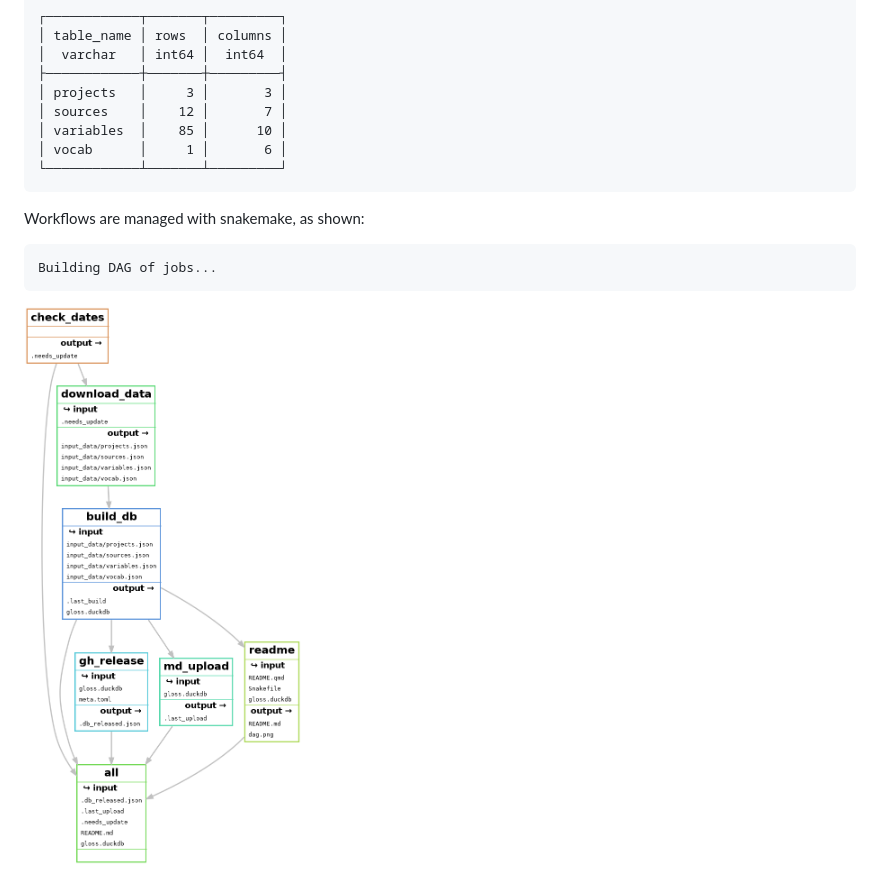
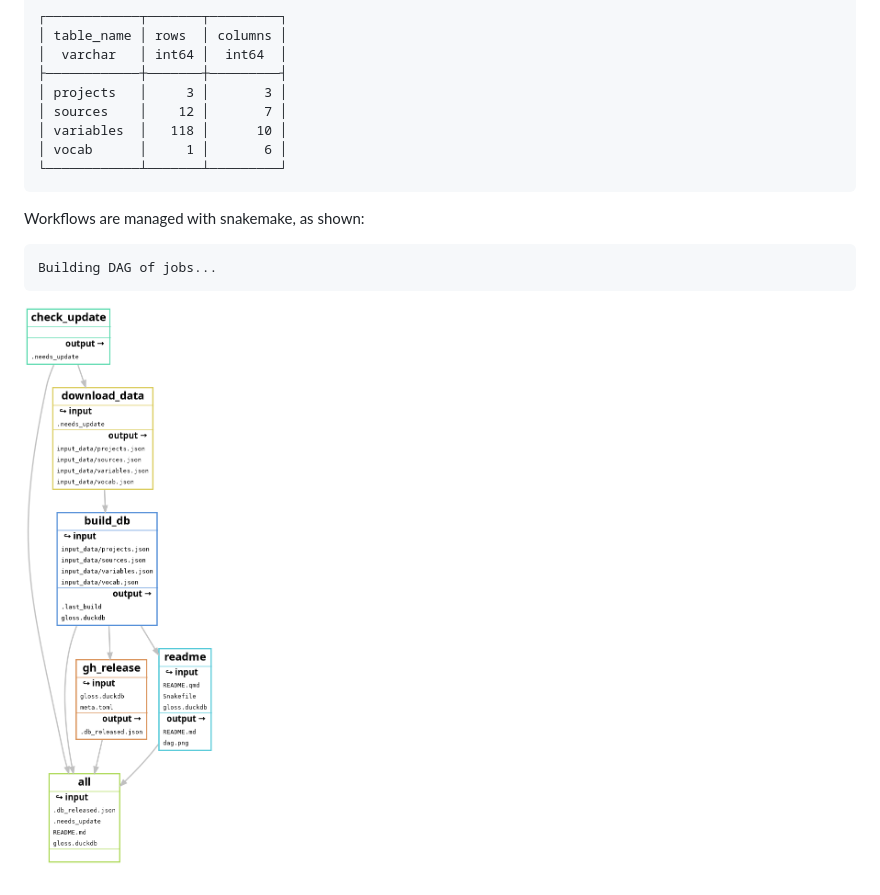
Before and after one commit to CT-Data-Haven/dictionary-build, a Markdown page: README.md, the part around the change. GitHub-like rendering; pictures changed too: dag.png.

```diff
--- a/README.md
+++ b/README.md
@@ -17,7 +17,7 @@ The tables in the database are:
     ├────────────┼───────┼─────────┤
     │ projects   │     3 │       3 │
     │ sources    │    12 │       7 │
-    │ variables  │    85 │      10 │
+    │ variables  │   118 │      10 │
     │ vocab      │     1 │       6 │
     └────────────┴───────┴─────────┘
 
```
Also changed, not shown: TODO.md (added, +2 -0 lines), 4 other files.
